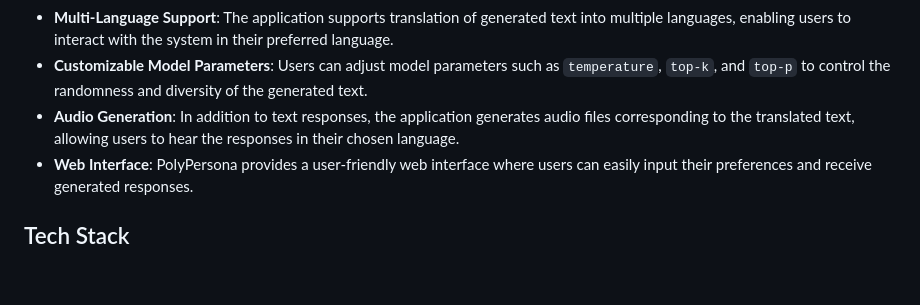
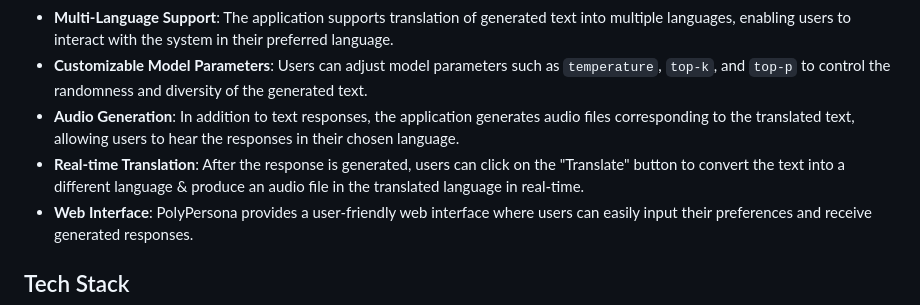
Before and after one commit to Hardvan/PolyPersona, a Markdown page: README.md, the part around the change. GitHub-like rendering; blank space fills up the shorter version.

```diff
--- a/README.md
+++ b/README.md
@@ -15,6 +15,7 @@ A Flask-based web app designed for generating text responses in the style of dif
 - **Multi-Language Support**: The application supports translation of generated text into multiple languages, enabling users to interact with the system in their preferred language.
 - **Customizable Model Parameters**: Users can adjust model parameters such as `temperature`, `top-k`, and `top-p` to control the randomness and diversity of the generated text.
 - **Audio Generation**: In addition to text responses, the application generates audio files corresponding to the translated text, allowing users to hear the responses in their chosen language.
+- **Real-time Translation**: After the response is generated, users can click on the "Translate" button to convert the text into a different language & produce an audio file in the translated language in real-time.
 - **Web Interface**: PolyPersona provides a user-friendly web interface where users can easily input their preferences and receive generated responses.
 
 ## Tech Stack
```
